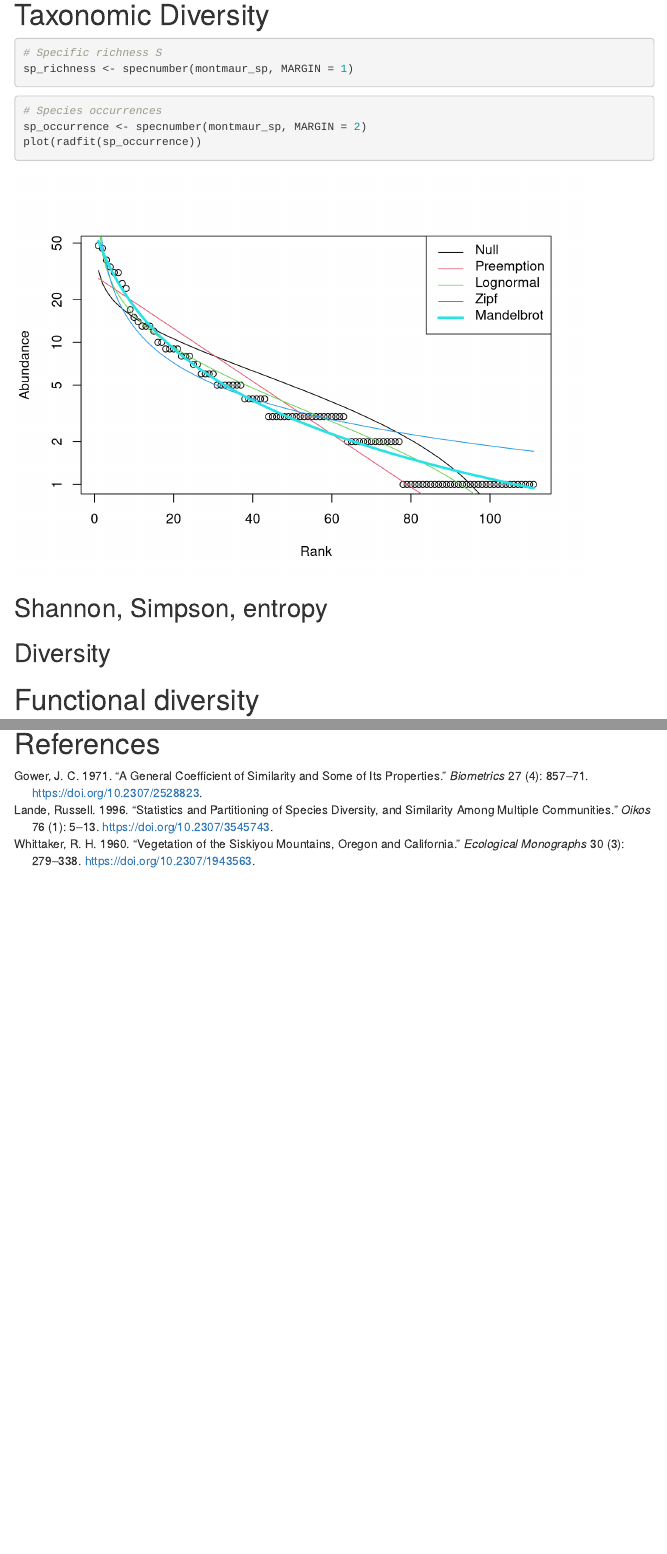
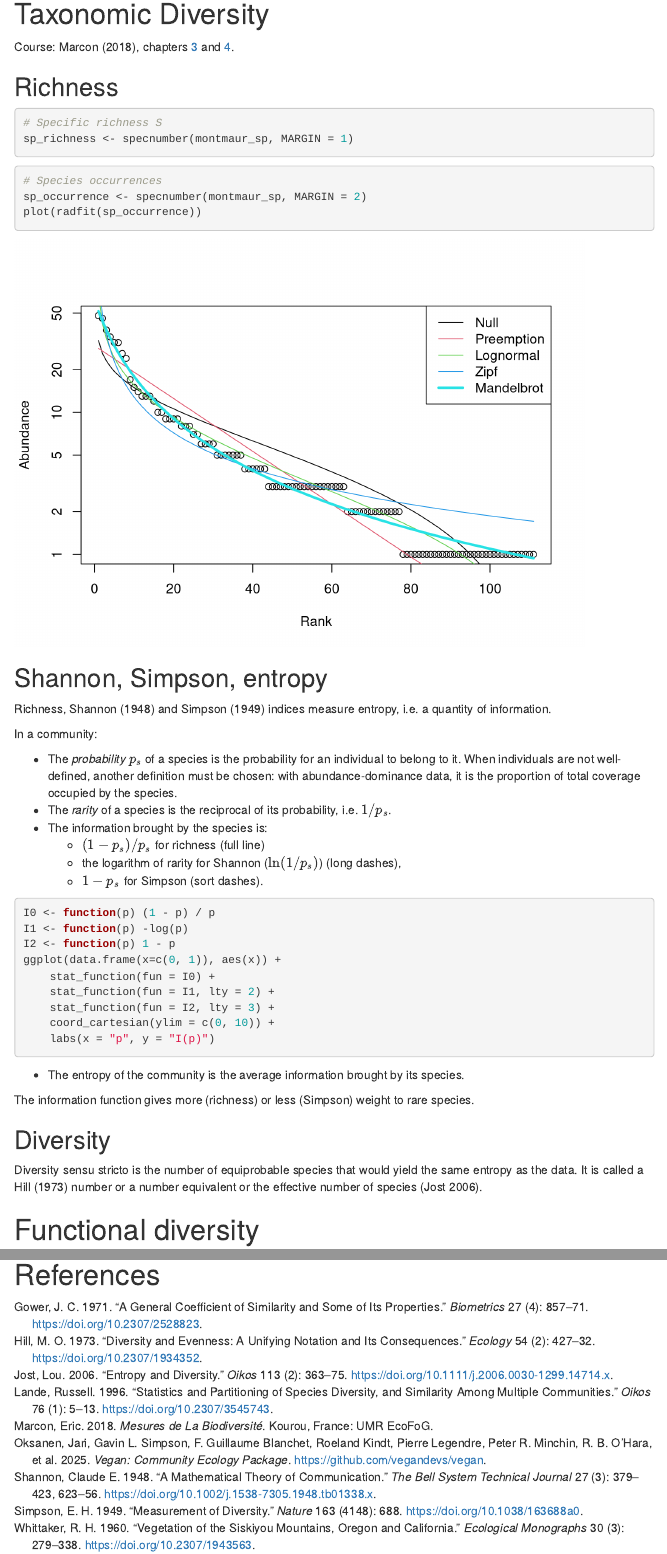
Before and after one commit to EricMarcon/TP-HAB701, an R Markdown document (Practical.Rmd): the page in a window 1100 px wide, from 7860 px down before the commit and from 7980 px down after it, so that both start at the same text, and a second part further down, joined at a grey line. Rendered offline with R 4.5, knitr and Pandoc, with nearby package versions; some code elsewhere in the file could not run offline; menus at the side of the page are left out.

Commit message:
added references

````diff
--- a/Practical.Rmd
+++ b/Practical.Rmd
@@ -2,7 +2,7 @@
 title: "TP Ecologie Biodiversité Montmaur"
 author: "Eric Marcon d'après Bastien Mérigot et Guillaume Papuga"
 date: "`r Sys.Date()`"
-bibliography: references.bib
+bibliography: [references.bib, packages.bib]
 output:
   html_document:
     toc: true
@@ -210,6 +220,10 @@ plot(radfit(sp_cover))
 
 # Taxonomic Diversity
 
+Course: @Marcon2014d, chapters [3](https://ericmarcon.github.io/MesuresBioDiv2/chap-MesuresNeutres.html) and [4](https://ericmarcon.github.io/MesuresBioDiv2/entropie.html).
+
+## Richness
+
 ```{r}
 # Specific richness S
 sp_richness <- specnumber(montmaur_sp, MARGIN = 1)
@@ -221,10 +235,45 @@ sp_richness <- specnumber(montmaur_sp, MARGIN = 1)
 sp_occurrence <- specnumber(montmaur_sp, MARGIN = 2)
 plot(radfit(sp_occurrence))
 ```
+
 ## Shannon, Simpson, entropy
+
+Richness, Shannon [-@Shannon1948] and Simpson [-@Simpson1949] indices measure entropy, i.e. a quantity of information.
+
+In a community:
+
+- The _probability_ $p_s$ of a species is the probability for an individual to belong to it.
+When individuals are not well-defined, another definition must be chosen: with abundance-dominance data, it is the proportion of total coverage occupied by the species.
+- The _rarity_ of a species is the reciprocal of its probability, i.e. $1/p_s$.
+- The information brought by the species is:
+    - $(1-p_s)/p_s$ for richness (full line)
+    - the logarithm of rarity for Shannon ($\ln(1/p_s)$) (long dashes),
+    - $1-p_s$ for Simpson (sort dashes).
+
+```{r ICode, eval=FALSE}
+I0 <- function(p) (1 - p) / p
+I1 <- function(p) -log(p)
+I2 <- function(p) 1 - p
+ggplot(data.frame(x=c(0, 1)), aes(x)) +
+    stat_function(fun = I0) +
+    stat_function(fun = I1, lty = 2) +
+    stat_function(fun = I2, lty = 3) +
+    coord_cartesian(ylim = c(0, 10)) +
+    labs(x = "p", y = "I(p)")
+```
+
+- The entropy of the community is the average information brought by its species.
+
+The information function gives more (richness) or less (Simpson) weight to rare species.
+
+
+
 
 
 ## Diversity
+
+Diversity sensu stricto is the number of equiprobable species that would yield the same entropy as the data.
+It is called a Hill [-@Hill1973] number or a number equivalent or the effective number of species [@Jost2006].
 
 
 # Functional diversity
--- a/references.bib
+++ b/references.bib
@@ -7,3 +7,8 @@
   number = {4},
   pages = {857--871},
   doi = {10.2307/2528823}
+}
+
+@article{Hill1973,
+  title = {Diversity and Evenness: {{A}} Unifying Notation and Its Consequences},
+  author = {Hill, M. O.},
@@ -9,0 +20,5 @@
+  doi = {10.2307/1934352}
+}
+
+@article{Jost2006,
+  title = {Entropy and Diversity},
````
Also changed, not shown: Practical.Rmd (30 more changed lines), references.bib (12 more changed lines).
